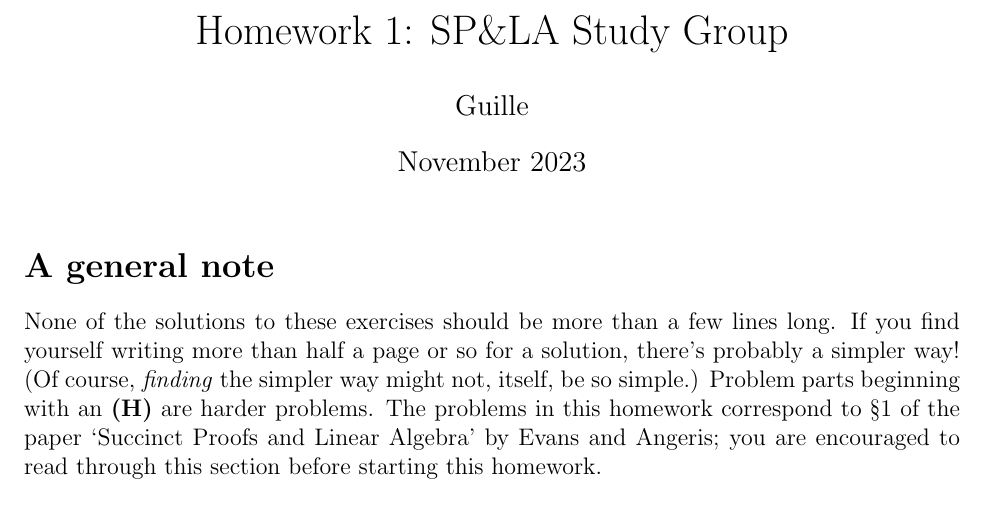
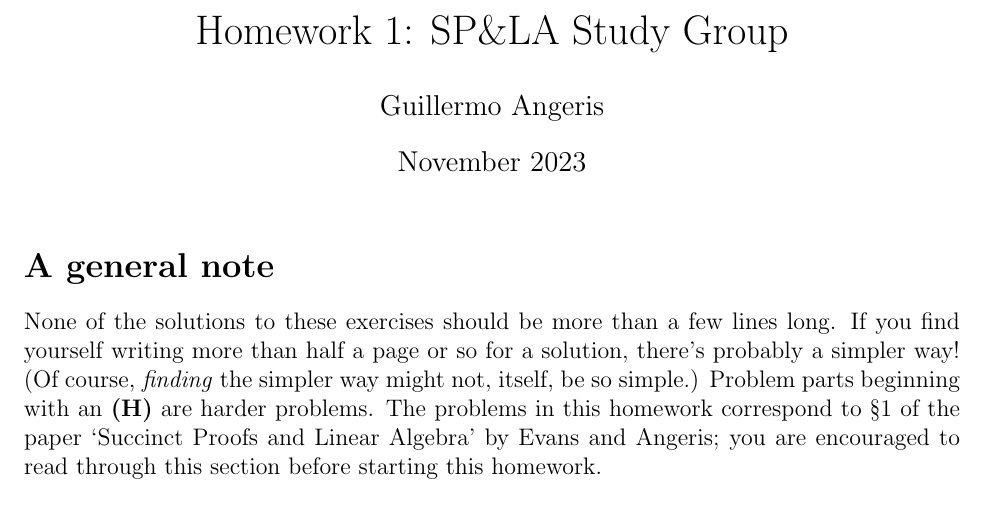
Before and after one commit to angeris/spla-repo, a LaTeX problem sheet (session1/homework/homework.tex): part of page 1 of 6, cut so that both start at the same text. Compiled offline with pdfLaTeX.

Commit message:
moving homework, changing name, and other updates

```diff
--- a/session1/homework/homework1.tex
+++ b/session1/homework/homework.tex
@@ -29,7 +29,7 @@
 \input defs.tex
 
 \title{Homework 1: SP\&LA Study Group}
-\author{Guille}
+\author{Guillermo Angeris}
 \date{November 2023}
 
 \begin{document}
```
Also changed, not shown: session2/homework/homework.tex (+1 -1 lines), session1/homework/homework.pdf (added), session1/homework/homework1.pdf (deleted), session2/homework/homework.pdf.
